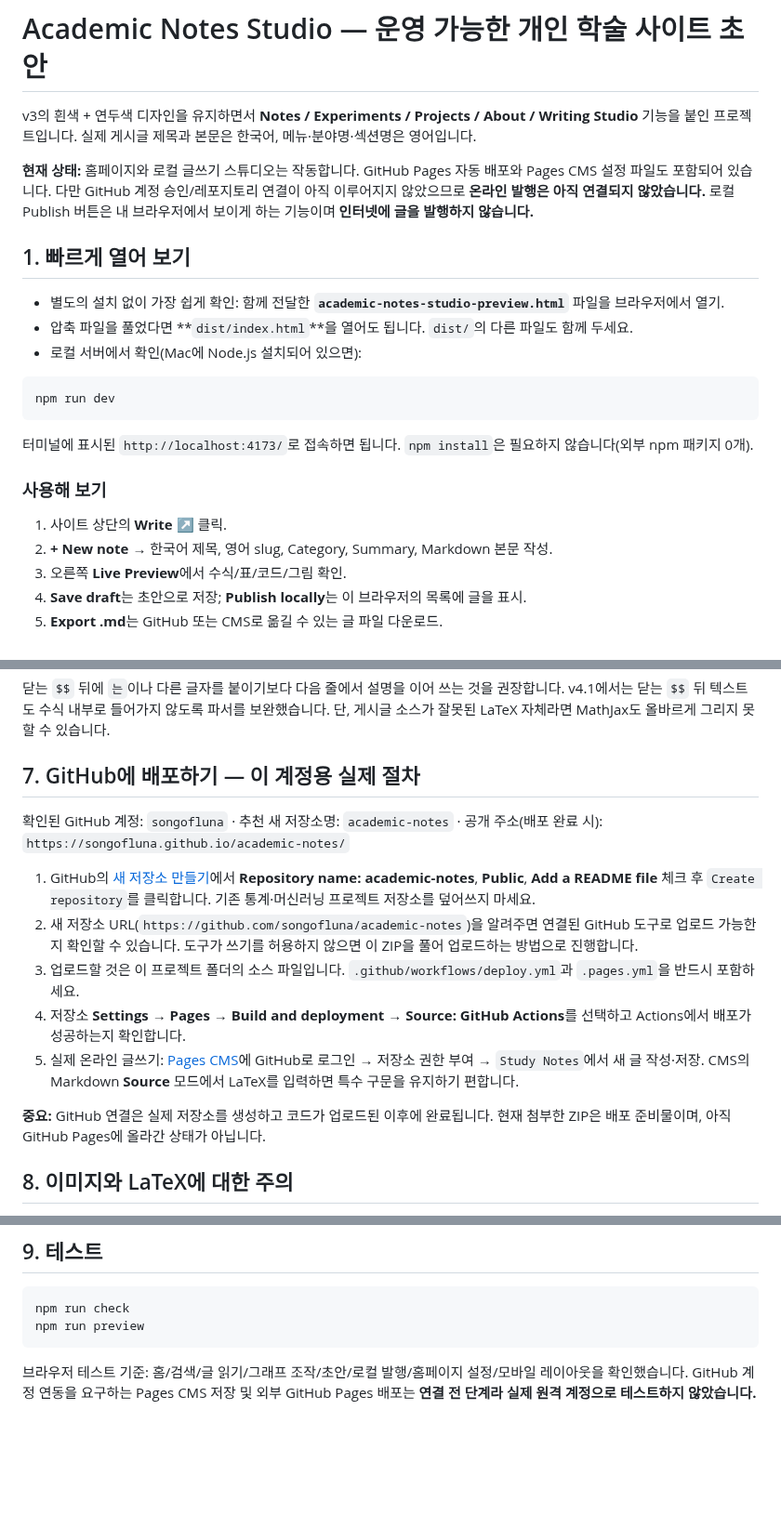
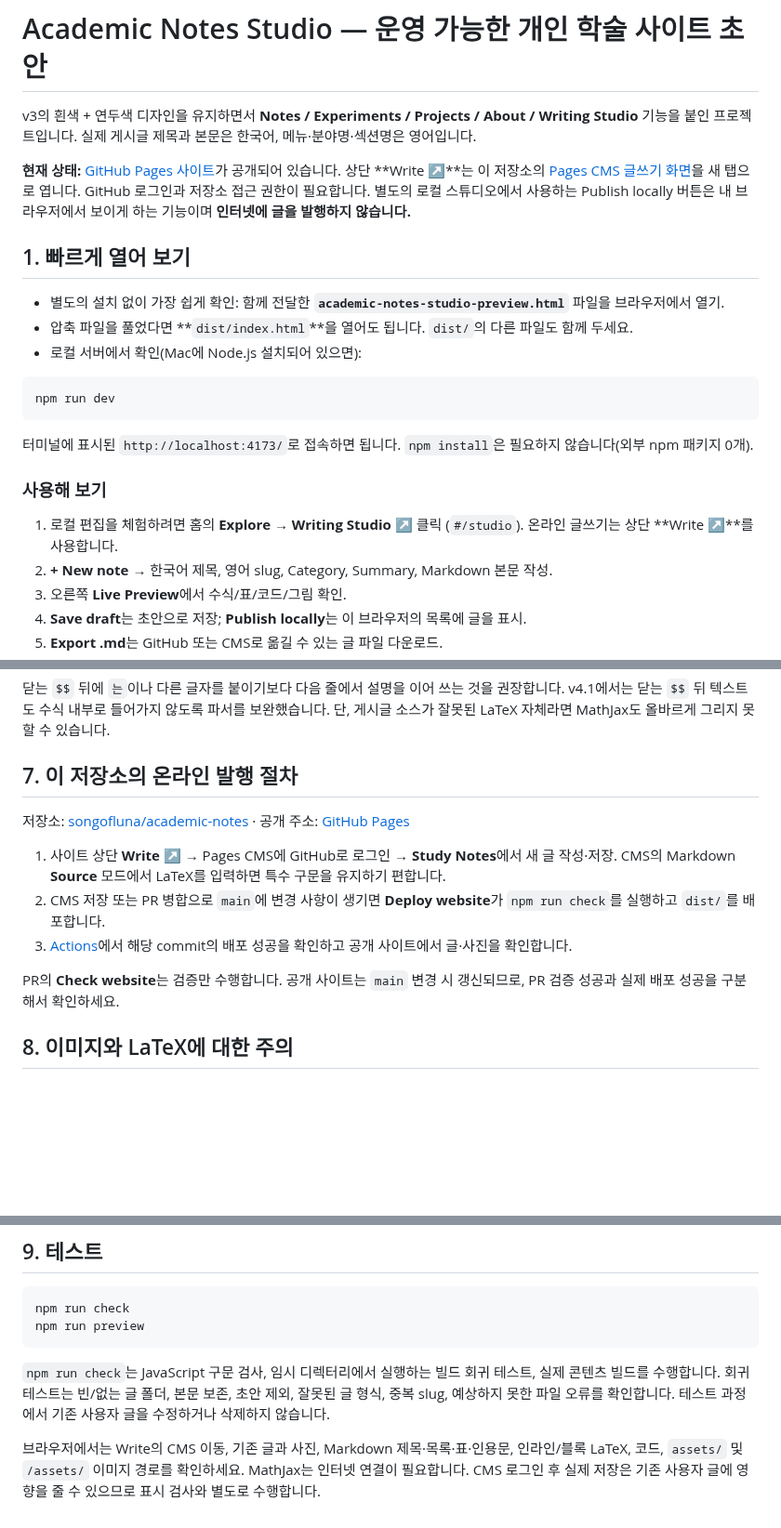
Before and after one commit to songofluna/academic-notes, a Markdown page: README.md, 3 parts joined by grey strips. Shown at 93% size. Rendered like a GitHub page; blank space fills up the shorter version.

Commit message:
Document online writing and empty-collection builds

````diff
--- a/README.md
+++ b/README.md
@@ -2,7 +2,7 @@
 
 v3의 흰색 + 연두색 디자인을 유지하면서 **Notes / Experiments / Projects / About / Writing Studio** 기능을 붙인 프로젝트입니다. 실제 게시글 제목과 본문은 한국어, 메뉴·분야명·섹션명은 영어입니다.
 
-**현재 상태:** 홈페이지와 로컬 글쓰기 스튜디오는 작동합니다. GitHub Pages 자동 배포와 Pages CMS 설정 파일도 포함되어 있습니다. 다만 GitHub 계정 승인/레포지토리 연결이 아직 이루어지지 않았으므로 **온라인 발행은 아직 연결되지 않았습니다.** 로컬 Publish 버튼은 내 브라우저에서 보이게 하는 기능이며 **인터넷에 글을 발행하지 않습니다.**
+**현재 상태:** [GitHub Pages 사이트](https://songofluna.github.io/academic-notes/)가 공개되어 있습니다. 상단 **Write ↗**는 이 저장소의 [Pages CMS 글쓰기 화면](https://app.pagescms.org/songofluna/academic-notes/main/collection/notes)을 새 탭으로 엽니다. GitHub 로그인과 저장소 접근 권한이 필요합니다. 별도의 로컬 스튜디오에서 사용하는 Publish locally 버튼은 내 브라우저에서 보이게 하는 기능이며 **인터넷에 글을 발행하지 않습니다.**
 
 ## 1. 빠르게 열어 보기
 
@@ -18,7 +18,7 @@ npm run dev
 
 ### 사용해 보기
 
-1. 사이트 상단의 **Write ↗** 클릭.
+1. 로컬 편집을 체험하려면 홈의 **Explore → Writing Studio ↗** 클릭 (`#/studio`). 온라인 글쓰기는 상단 **Write ↗**를 사용합니다.
 2. **+ New note** → 한국어 제목, 영어 slug, Category, Summary, Markdown 본문 작성.
 3. 오른쪽 **Live Preview**에서 수식/표/코드/그림 확인.
 4. **Save draft**는 초안으로 저장; **Publish locally**는 이 브라우저의 목록에 글을 표시.
@@ -133,17 +135,15 @@ $$
 
 닫는 `$$` 뒤에 `는`이나 다른 글자를 붙이기보다 다음 줄에서 설명을 이어 쓰는 것을 권장합니다. v4.1에서는 닫는 `$$` 뒤 텍스트도 수식 내부로 들어가지 않도록 파서를 보완했습니다. 단, 게시글 소스가 잘못된 LaTeX 자체라면 MathJax도 올바르게 그리지 못할 수 있습니다.
 
-## 7. GitHub에 배포하기 — 이 계정용 실제 절차
+## 7. 이 저장소의 온라인 발행 절차
 
-확인된 GitHub 계정: `songofluna` · 추천 새 저장소명: `academic-notes` · 공개 주소(배포 완료 시): `https://songofluna.github.io/academic-notes/`
+저장소: [songofluna/academic-notes](https://github.com/songofluna/academic-notes) · 공개 주소: [GitHub Pages](https://songofluna.github.io/academic-notes/)
 
-1. GitHub의 [새 저장소 만들기](https://github.com/new)에서 **Repository name: academic-notes**, **Public**, **Add a README file** 체크 후 `Create repository`를 클릭합니다. 기존 통계·머신러닝 프로젝트 저장소를 덮어쓰지 마세요.
-2. 새 저장소 URL(`https://github.com/songofluna/academic-notes`)을 알려주면 연결된 GitHub 도구로 업로드 가능한지 확인할 수 있습니다. 도구가 쓰기를 허용하지 않으면 이 ZIP을 풀어 업로드하는 방법으로 진행합니다.
-3. 업로드할 것은 이 프로젝트 폴더의 소스 파일입니다. `.github/workflows/deploy.yml`과 `.pages.yml`을 반드시 포함하세요.
-4. 저장소 **Settings → Pages → Build and deployment → Source: GitHub Actions**를 선택하고 Actions에서 배포가 성공하는지 확인합니다.
-5. 실제 온라인 글쓰기: [Pages CMS](https://app.pagescms.org/)에 GitHub로 로그인 → 저장소 권한 부여 → `Study Notes`에서 새 글 작성·저장. CMS의 Markdown **Source** 모드에서 LaTeX를 입력하면 특수 구문을 유지하기 편합니다.
+1. 사이트 상단 **Write ↗** → Pages CMS에 GitHub로 로그인 → **Study Notes**에서 새 글 작성·저장. CMS의 Markdown **Source** 모드에서 LaTeX를 입력하면 특수 구문을 유지하기 편합니다.
+2. CMS 저장 또는 PR 병합으로 `main`에 변경 사항이 생기면 **Deploy website**가 `npm run check`를 실행하고 `dist/`를 배포합니다.
+3. [Actions](https://github.com/songofluna/academic-notes/actions)에서 해당 commit의 배포 성공을 확인하고 공개 사이트에서 글·사진을 확인합니다.
 
-**중요:** GitHub 연결은 실제 저장소를 생성하고 코드가 업로드된 이후에 완료됩니다. 현재 첨부한 ZIP은 배포 준비물이며, 아직 GitHub Pages에 올라간 상태가 아닙니다.
+PR의 **Check website**는 검증만 수행합니다. 공개 사이트는 `main` 변경 시 갱신되므로, PR 검증 성공과 실제 배포 성공을 구분해서 확인하세요.
 
 ## 8. 이미지와 LaTeX에 대한 주의
 
@@ -159,4 +159,6 @@ npm run check
 npm run preview
 ```
 
-브라우저 테스트 기준: 홈/검색/글 읽기/그래프 조작/초안/로컬 발행/홈페이지 설정/모바일 레이아웃을 확인했습니다. GitHub 계정 연동을 요구하는 Pages CMS 저장 및 외부 GitHub Pages 배포는 **연결 전 단계라 실제 원격 계정으로 테스트하지 않았습니다.**
+`npm run check`는 JavaScript 구문 검사, 임시 디렉터리에서 실행하는 빌드 회귀 테스트, 실제 콘텐츠 빌드를 수행합니다. 회귀 테스트는 빈/없는 글 폴더, 본문 보존, 초안 제외, 잘못된 글 형식, 중복 slug, 예상하지 못한 파일 오류를 확인합니다. 테스트 과정에서 기존 사용자 글을 수정하거나 삭제하지 않습니다.
+
+브라우저에서는 Write의 CMS 이동, 기존 글과 사진, Markdown 제목·목록·표·인용문, 인라인/블록 LaTeX, 코드, `assets/` 및 `/assets/` 이미지 경로를 확인하세요. MathJax는 인터넷 연결이 필요합니다. CMS 로그인 후 실제 저장은 기존 사용자 글에 영향을 줄 수 있으므로 표시 검사와 별도로 수행합니다.
````
Also changed, not shown: other parts of README.md (+3 -1 lines).
